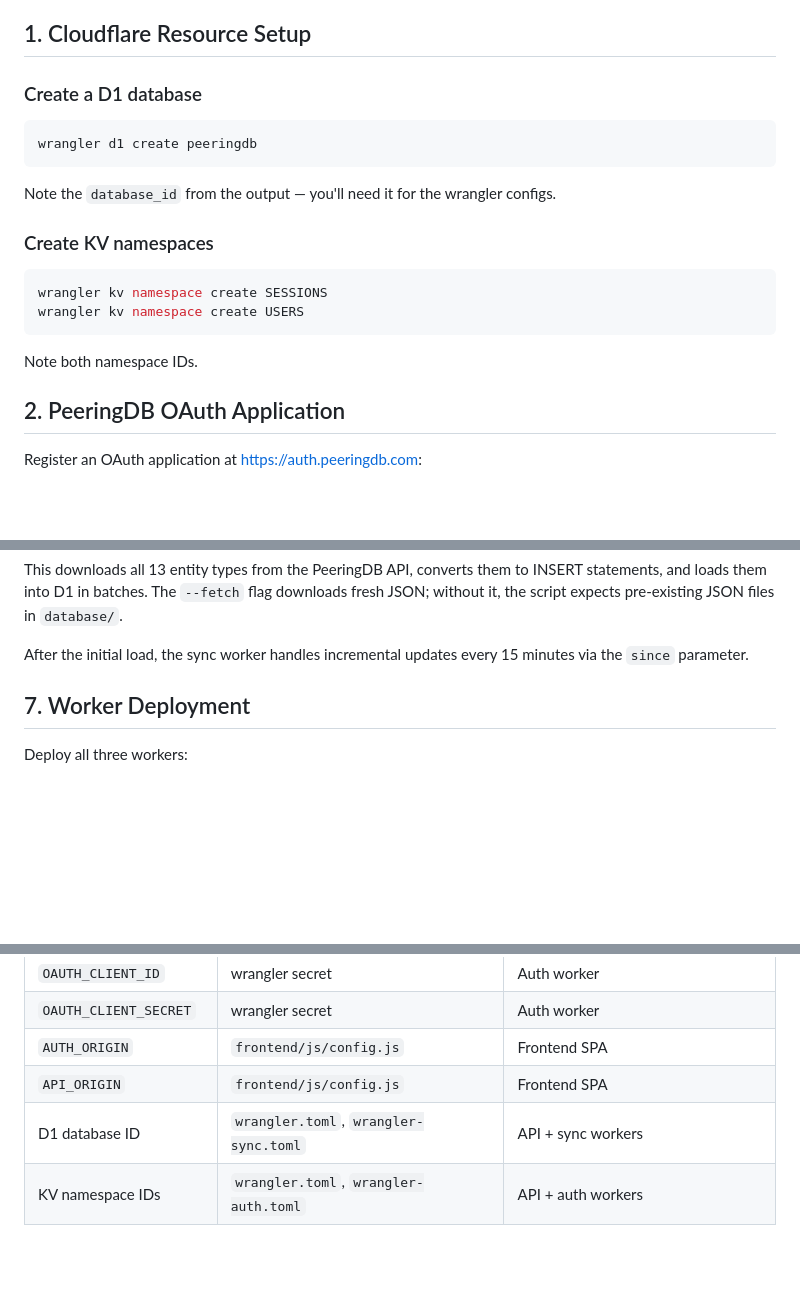
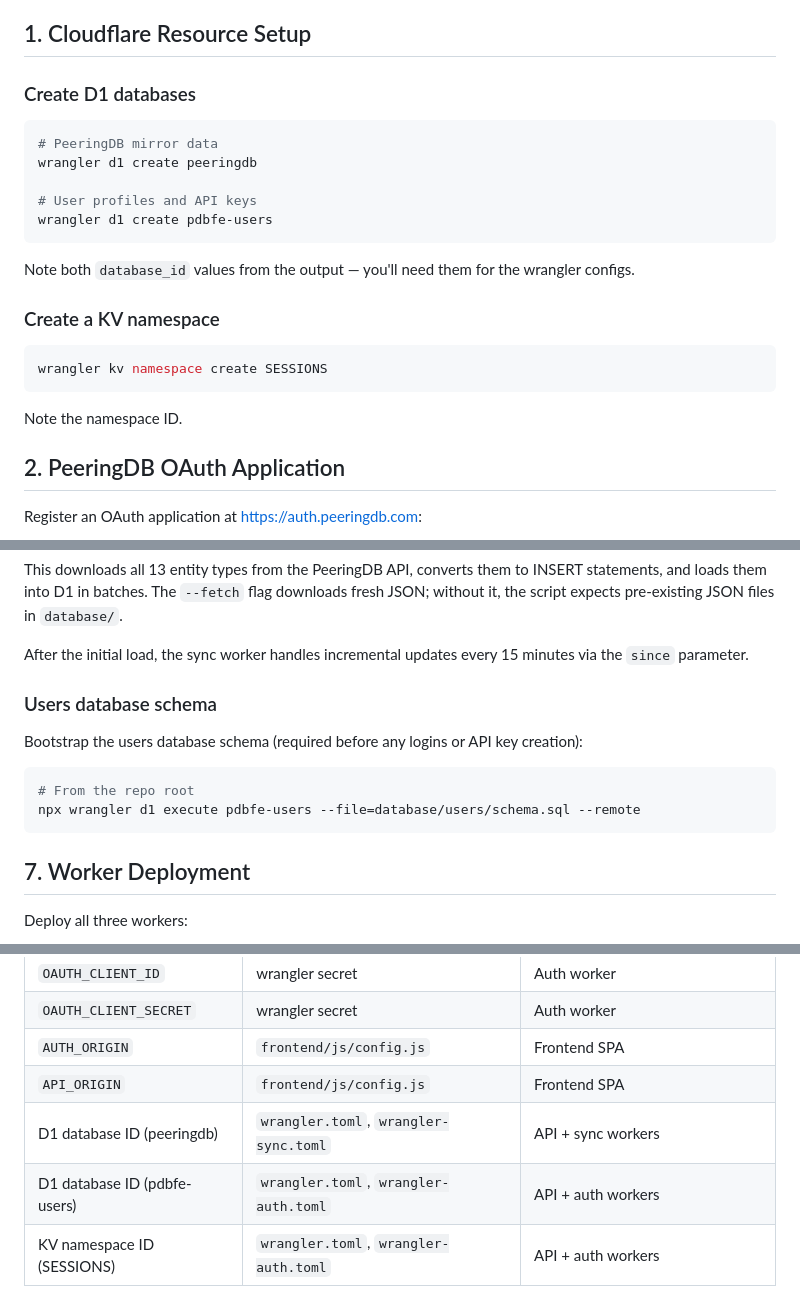
Before and after one commit to remcovanmook/pdbfe, a Markdown page: docs/deployment.md, 3 parts joined by grey strips. Rendered like a GitHub page; blank space fills up the shorter version.

Commit message:
docs: add pdbfe-users D1 setup to deployment and onboarding guides

````diff
--- a/docs/deployment.md
+++ b/docs/deployment.md
@@ -12,22 +12,25 @@ How to deploy the pdbfe stack from scratch.
 
 ## 1. Cloudflare Resource Setup
 
-### Create a D1 database
+### Create D1 databases
 
 ```bash
+# PeeringDB mirror data
 wrangler d1 create peeringdb
+
+# User profiles and API keys
+wrangler d1 create pdbfe-users
 ```
 
-Note the `database_id` from the output — you'll need it for the wrangler configs.
+Note both `database_id` values from the output — you'll need them for the wrangler configs.
 
-### Create KV namespaces
+### Create a KV namespace
 
 ```bash
 wrangler kv namespace create SESSIONS
-wrangler kv namespace create USERS
 ```
 
-Note both namespace IDs.
+Note the namespace ID.
 
 ## 2. PeeringDB OAuth Application
 
@@ -110,6 +113,15 @@ Download entity JSON from the PeeringDB API and populate D1:
 This downloads all 13 entity types from the PeeringDB API, converts them to INSERT statements, and loads them into D1 in batches. The `--fetch` flag downloads fresh JSON; without it, the script expects pre-existing JSON files in `database/`.
 
 After the initial load, the sync worker handles incremental updates every 15 minutes via the `since` parameter.
+
+### Users database schema
+
+Bootstrap the users database schema (required before any logins or API key creation):
+
+```bash
+# From the repo root
+npx wrangler d1 execute pdbfe-users --file=database/users/schema.sql --remote
+```
 
 ## 7. Worker Deployment
 
@@ -192,5 +204,6 @@ Visit `https://<your-pages-project>.pages.dev` — you should see the PeeringDB
 | `OAUTH_CLIENT_SECRET` | wrangler secret | Auth worker |
 | `AUTH_ORIGIN` | `frontend/js/config.js` | Frontend SPA |
 | `API_ORIGIN` | `frontend/js/config.js` | Frontend SPA |
-| D1 database ID | `wrangler.toml`, `wrangler-sync.toml` | API + sync workers |
-| KV namespace IDs | `wrangler.toml`, `wrangler-auth.toml` | API + auth workers |
+| D1 database ID (peeringdb) | `wrangler.toml`, `wrangler-sync.toml` | API + sync workers |
+| D1 database ID (pdbfe-users) | `wrangler.toml`, `wrangler-auth.toml` | API + auth workers |
+| KV namespace ID (SESSIONS) | `wrangler.toml`, `wrangler-auth.toml` | API + auth workers |
````
Also changed, not shown: other parts of docs/deployment.md (+2 -2 lines), workers/ONBOARDING.md (+8 -5 lines).
